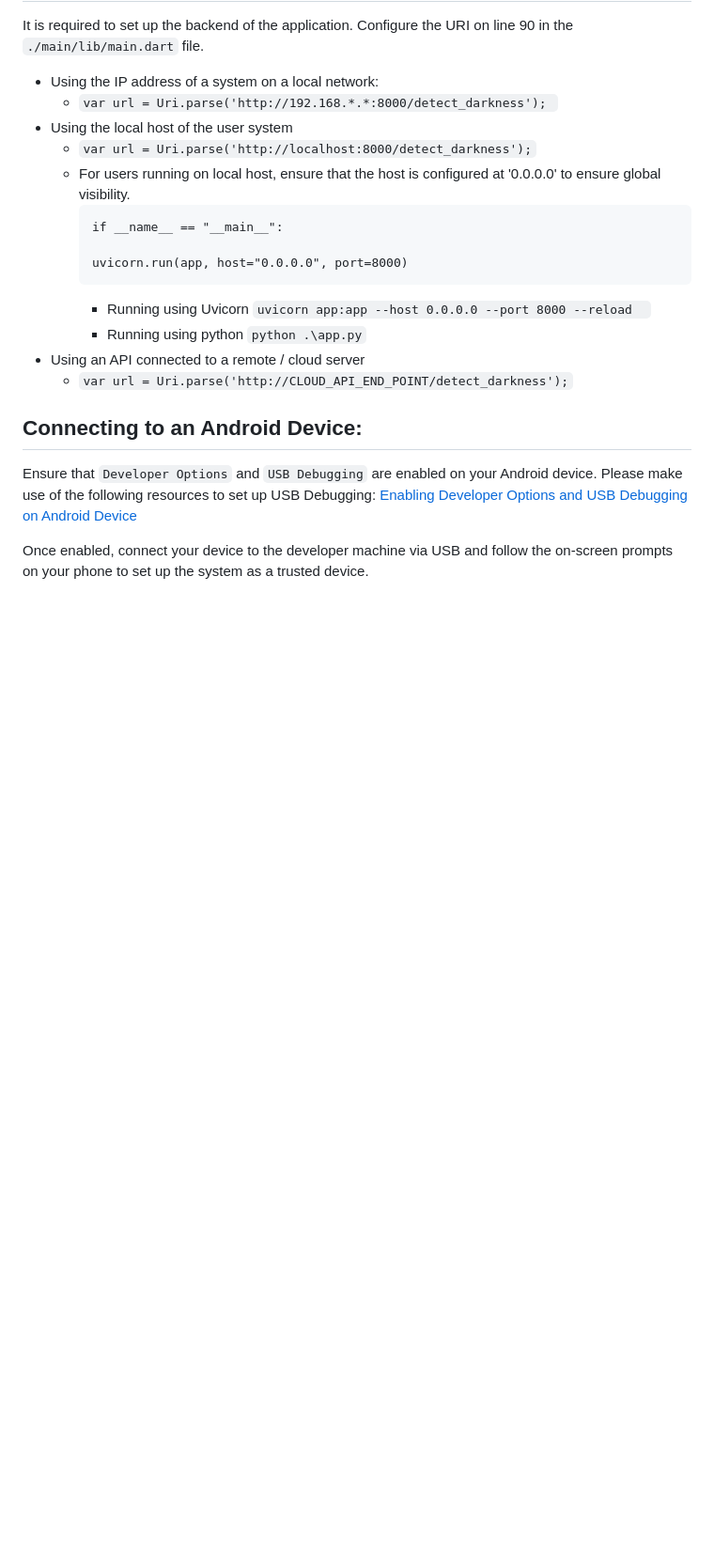
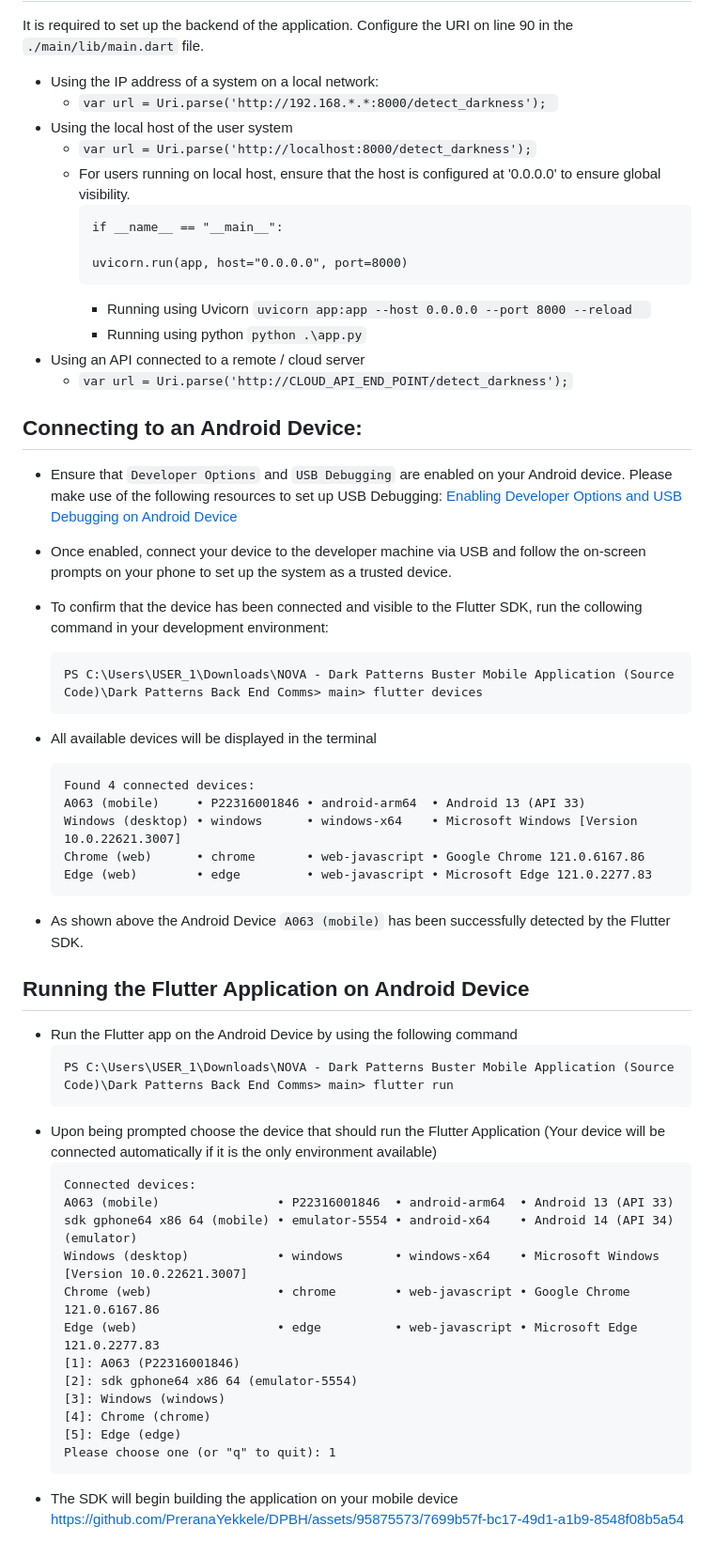
Before and after one commit to Arshad-Ali-1a/DPBH, a Markdown page: Mobile Documentation/readme.md, the part around the change. Shown: that part at 94% size. Drawn GitHub-style; blank space fills up the shorter version.

````diff
--- a/Mobile Documentation/readme.md
+++ b/Mobile Documentation/readme.md
@@ -98,7 +98,44 @@ It is required to set up the backend of the application. Configure the URI on li
 
 ## Connecting to an Android Device:
 
-Ensure that `Developer Options` and `USB Debugging` are enabled on your Android device. Please make use of the following resources to set up USB Debugging:
+- Ensure that `Developer Options` and `USB Debugging` are enabled on your Android device. Please make use of the following resources to set up USB Debugging:
 [Enabling Developer Options and USB Debugging on Android Device](https://developer.android.com/studio/debug/dev-options)
 
-Once enabled, connect your device to the developer machine via USB and follow the on-screen prompts on your phone to set up the system as a trusted device.
+- Once enabled, connect your device to the developer machine via USB and follow the on-screen prompts on your phone to set up the system as a trusted device.
+- To confirm that the device has been connected and visible to the Flutter SDK, run the collowing command in your development environment:
+  ```
+  PS C:\Users\USER_1\Downloads\NOVA - Dark Patterns Buster Mobile Application (Source Code)\Dark Patterns Back End Comms> main> flutter devices
+  ```
+- All available devices will be displayed in the terminal
+  ```
+  Found 4 connected devices:
+  A063 (mobile)     • P22316001846 • android-arm64  • Android 13 (API 33)
+  Windows (desktop) • windows      • windows-x64    • Microsoft Windows [Version 10.0.22621.3007]
+  Chrome (web)      • chrome       • web-javascript • Google Chrome 121.0.6167.86
+  Edge (web)        • edge         • web-javascript • Microsoft Edge 121.0.2277.83
+  ```
+- As shown above the Android Device `A063 (mobile)` has been successfully detected by the Flutter SDK.
+
+## Running the Flutter Application on Android Device
+
+- Run the Flutter app on the Android Device by using the following command
+  ```
+  PS C:\Users\USER_1\Downloads\NOVA - Dark Patterns Buster Mobile Application (Source Code)\Dark Patterns Back End Comms> main> flutter run
+  ```
+- Upon being prompted choose the device that should run the Flutter Application (Your device will be connected automatically if it is the only environment available)
+  ```
+  Connected devices:
+  A063 (mobile)                • P22316001846  • android-arm64  • Android 13 (API 33)
+  sdk gphone64 x86 64 (mobile) • emulator-5554 • android-x64    • Android 14 (API 34) (emulator)
+  Windows (desktop)            • windows       • windows-x64    • Microsoft Windows [Version 10.0.22621.3007]
+  Chrome (web)                 • chrome        • web-javascript • Google Chrome 121.0.6167.86
+  Edge (web)                   • edge          • web-javascript • Microsoft Edge 121.0.2277.83
+  [1]: A063 (P22316001846)
+  [2]: sdk gphone64 x86 64 (emulator-5554)
+  [3]: Windows (windows)
+  [4]: Chrome (chrome)
+  [5]: Edge (edge)
+  Please choose one (or "q" to quit): 1
+  ```
+- The SDK will begin building the application on your mobile device
+https://github.com/PreranaYekkele/DPBH/assets/95875573/7699b57f-bc17-49d1-a1b9-8548f08b5a54
````
